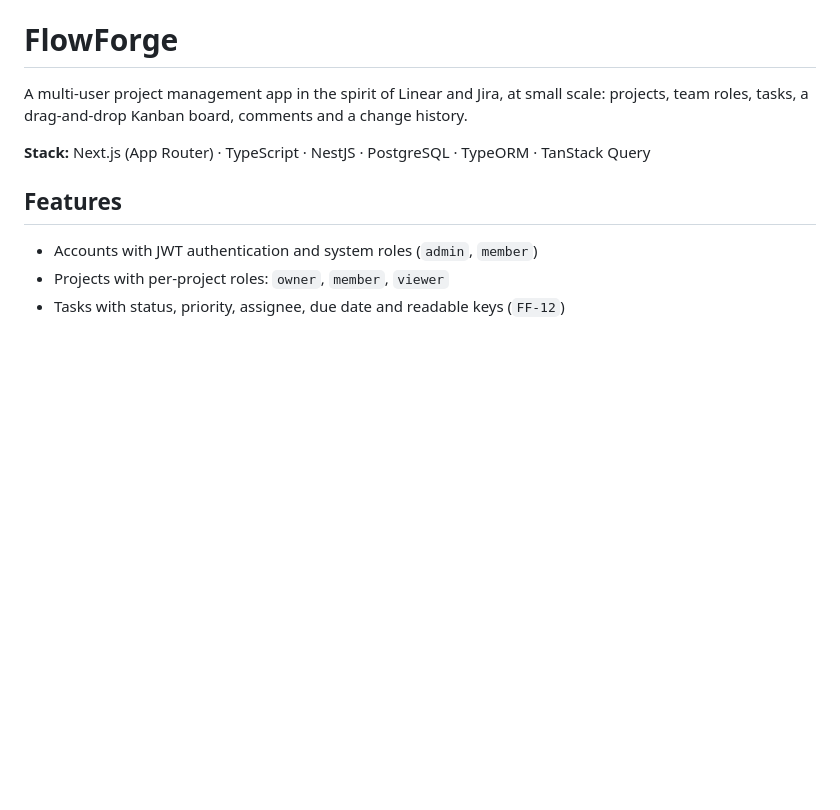
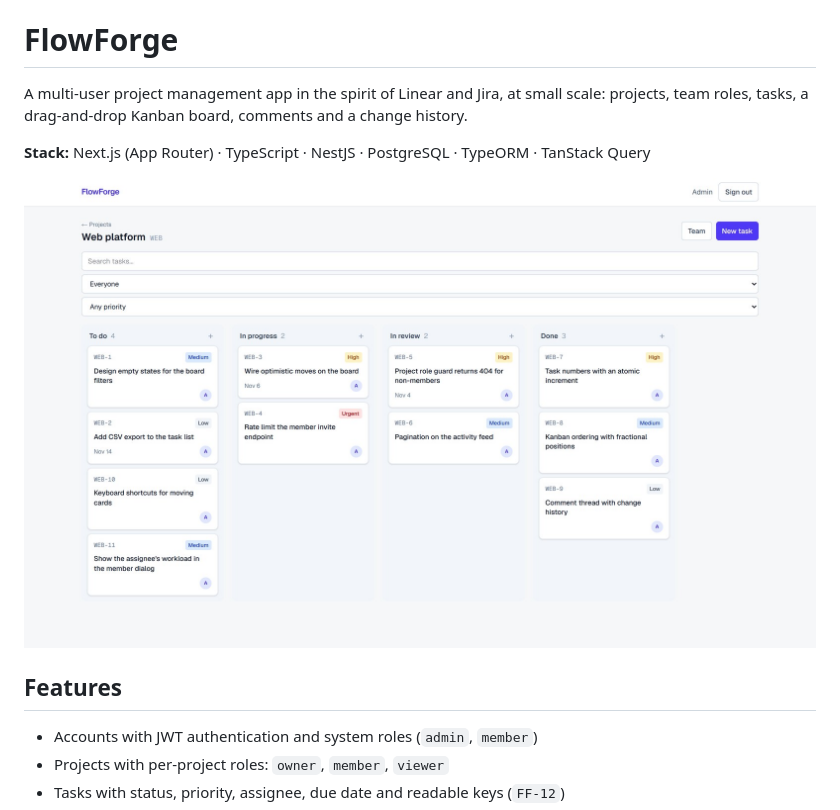
Before and after one commit to Ahoura-CodeR/flowforge, a Markdown page: README.md, the part around the change. Rendered like a GitHub page; pictures changed too: docs/board.jpg (added); blank space fills up the shorter version.

Commit message:
docs: add a screenshot of the board

```diff
--- a/README.md
+++ b/README.md
@@ -4,6 +4,8 @@ A multi-user project management app in the spirit of Linear and Jira, at small s
 projects, team roles, tasks, a drag-and-drop Kanban board, comments and a change history.
 
 **Stack:** Next.js (App Router) · TypeScript · NestJS · PostgreSQL · TypeORM · TanStack Query
+
+![The board](docs/board.jpg)
 
 ## Features
 
```
